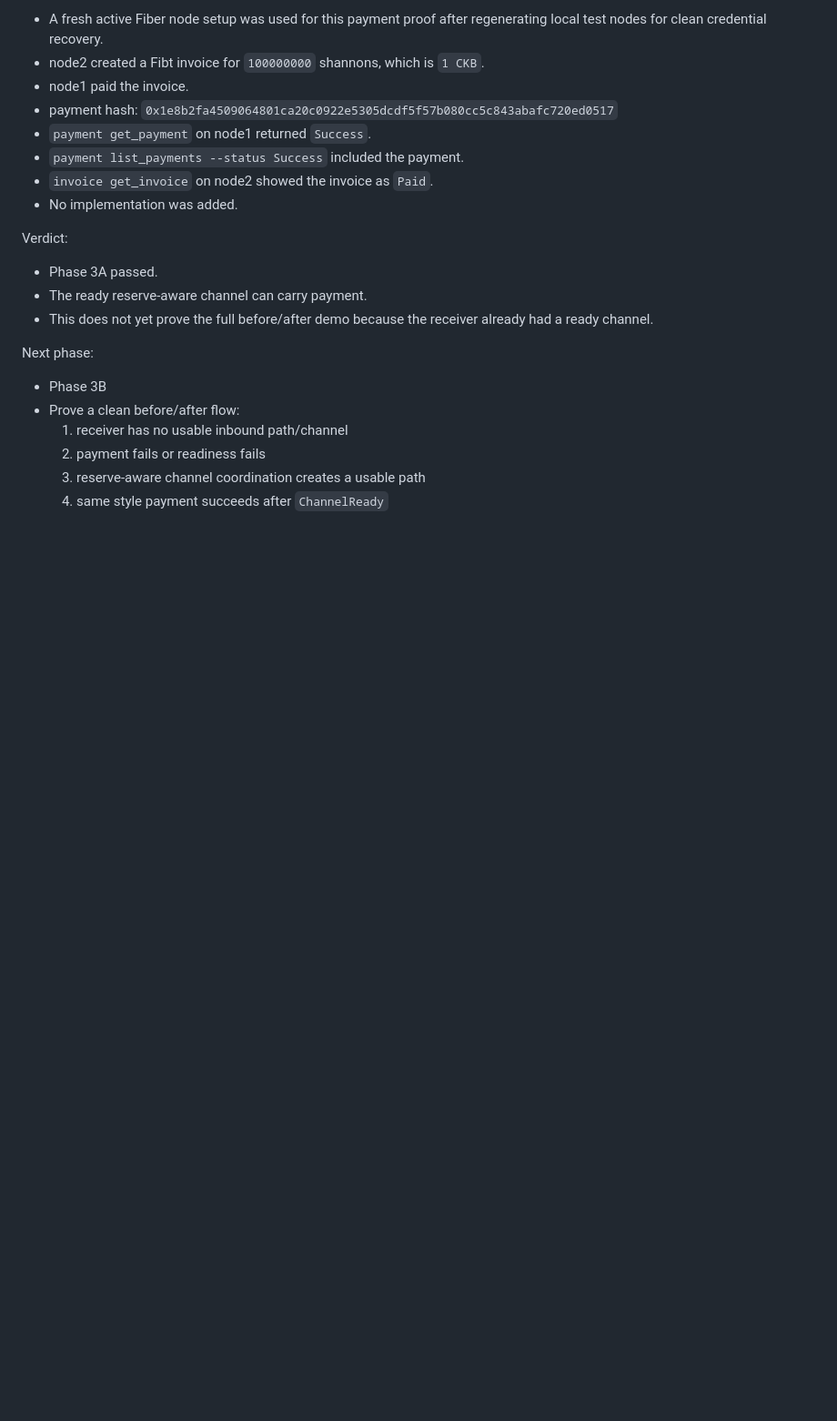
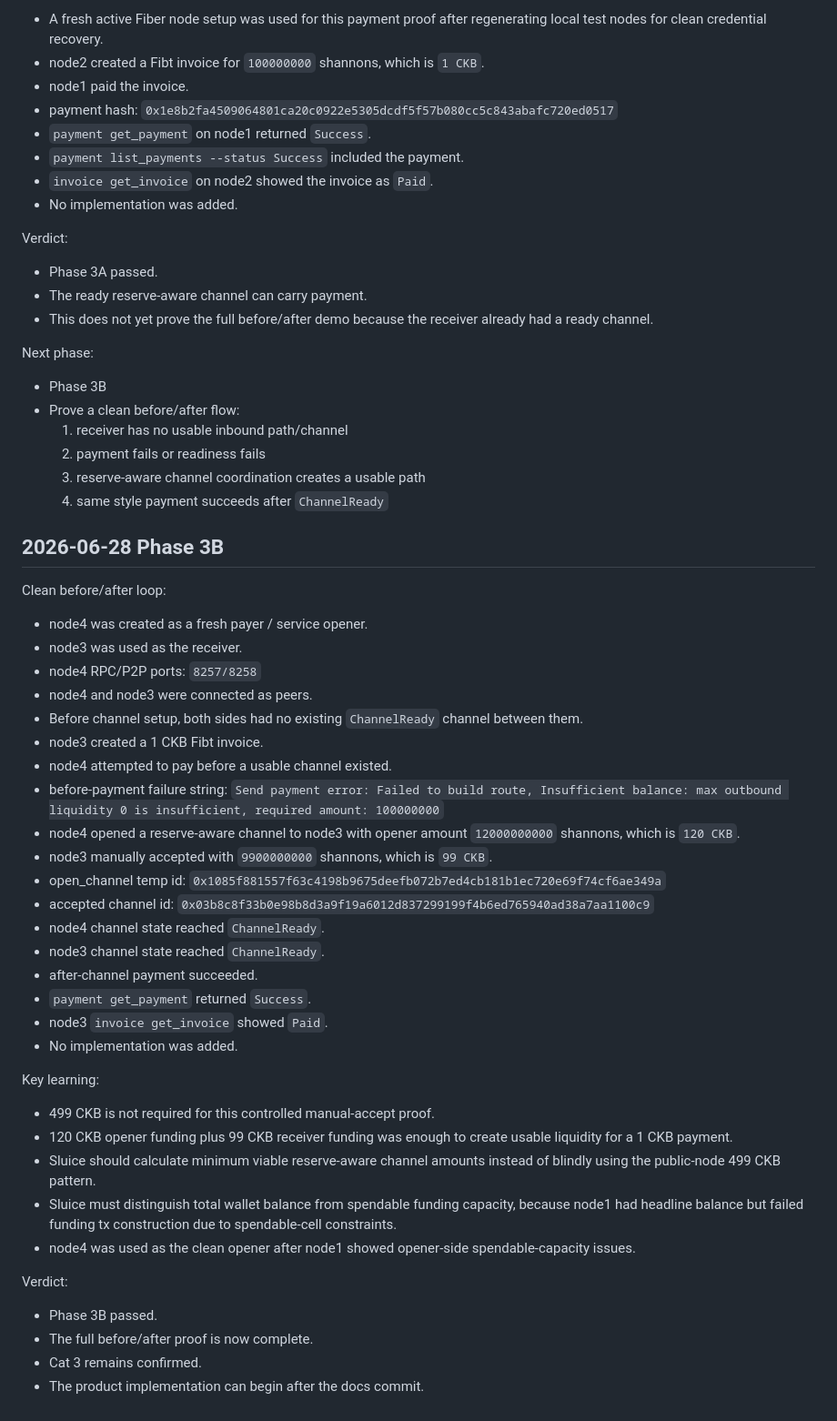
Before and after one commit to Ticoworld/sluice, a Markdown page: docs/SPIKE_LOG.md, the part around the change. Shown at 91% size. Rendered like a GitHub page; blank space fills up the shorter version.

Commit message:
docs: record phase three before after proof

```diff
--- a/docs/SPIKE_LOG.md
+++ b/docs/SPIKE_LOG.md
@@ -181,3 +181,44 @@ Next phase:
   2. payment fails or readiness fails
   3. reserve-aware channel coordination creates a usable path
   4. same style payment succeeds after `ChannelReady`
+
+## 2026-06-28 Phase 3B
+
+Clean before/after loop:
+
+- node4 was created as a fresh payer / service opener.
+- node3 was used as the receiver.
+- node4 RPC/P2P ports: `8257/8258`
+- node4 and node3 were connected as peers.
+- Before channel setup, both sides had no existing `ChannelReady` channel between them.
+- node3 created a 1 CKB Fibt invoice.
+- node4 attempted to pay before a usable channel existed.
+- before-payment failure string:
+  `Send payment error: Failed to build route, Insufficient balance: max outbound liquidity 0 is insufficient, required amount: 100000000`
+- node4 opened a reserve-aware channel to node3 with opener amount `12000000000` shannons, which is `120 CKB`.
+- node3 manually accepted with `9900000000` shannons, which is `99 CKB`.
+- open_channel temp id:
+  `0x1085f881557f63c4198b9675deefb072b7ed4cb181b1ec720e69f74cf6ae349a`
+- accepted channel id:
+  `0x03b8c8f33b0e98b8d3a9f19a6012d837299199f4b6ed765940ad38a7aa1100c9`
+- node4 channel state reached `ChannelReady`.
+- node3 channel state reached `ChannelReady`.
+- after-channel payment succeeded.
+- `payment get_payment` returned `Success`.
+- node3 `invoice get_invoice` showed `Paid`.
+- No implementation was added.
+
+Key learning:
+
+- 499 CKB is not required for this controlled manual-accept proof.
+- 120 CKB opener funding plus 99 CKB receiver funding was enough to create usable liquidity for a 1 CKB payment.
+- Sluice should calculate minimum viable reserve-aware channel amounts instead of blindly using the public-node 499 CKB pattern.
+- Sluice must distinguish total wallet balance from spendable funding capacity, because node1 had headline balance but failed funding tx construction due to spendable-cell constraints.
+- node4 was used as the clean opener after node1 showed opener-side spendable-capacity issues.
+
+Verdict:
+
+- Phase 3B passed.
+- The full before/after proof is now complete.
+- Cat 3 remains confirmed.
+- The product implementation can begin after the docs commit.
```
Also changed, not shown: docs/DECISION_LOG.md (+13 -0 lines).
